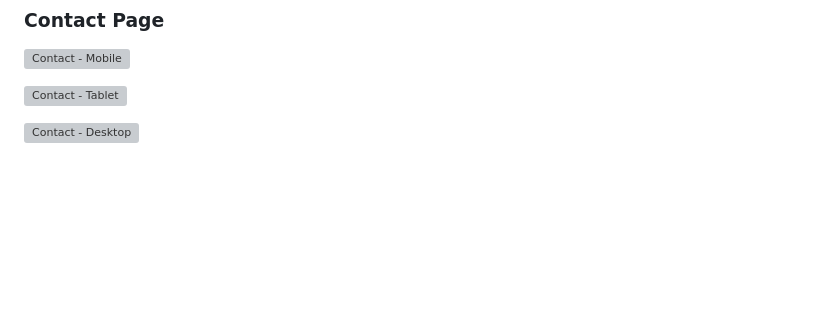
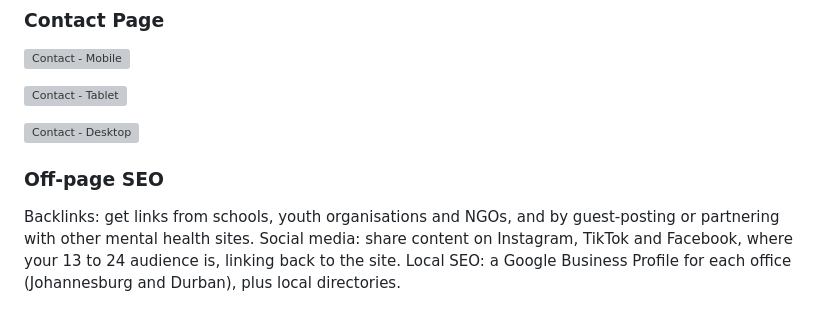
Before and after one commit to feliciamoabelo222-boop/youthminds-website, a Markdown page: README.md, the part around the change. Rendered like a GitHub page; blank space fills up the shorter version; grey boxes are pictures that could not be loaded.

Commit message:
Update README with off-page SEO section
Added off-page SEO strategies to the README.

```diff
--- a/README.md
+++ b/README.md
@@ -83,3 +83,8 @@ The website was tested across mobile (375px), tablet (768px), and desktop (1024p
 ![Contact - Tablet](youthminds-website/css/screenshots/contact-tablet.png)
 
 ![Contact - Desktop](youthminds-website/css/screenshots/contact-desktop.png)
+
+### Off-page SEO
+Backlinks: get links from schools, youth organisations and NGOs, and by guest-posting or partnering with other mental health sites.
+Social media: share content on Instagram, TikTok and Facebook, where your 13 to 24 audience is, linking back to the site.
+Local SEO: a Google Business Profile for each office (Johannesburg and Durban), plus local directories.
```
